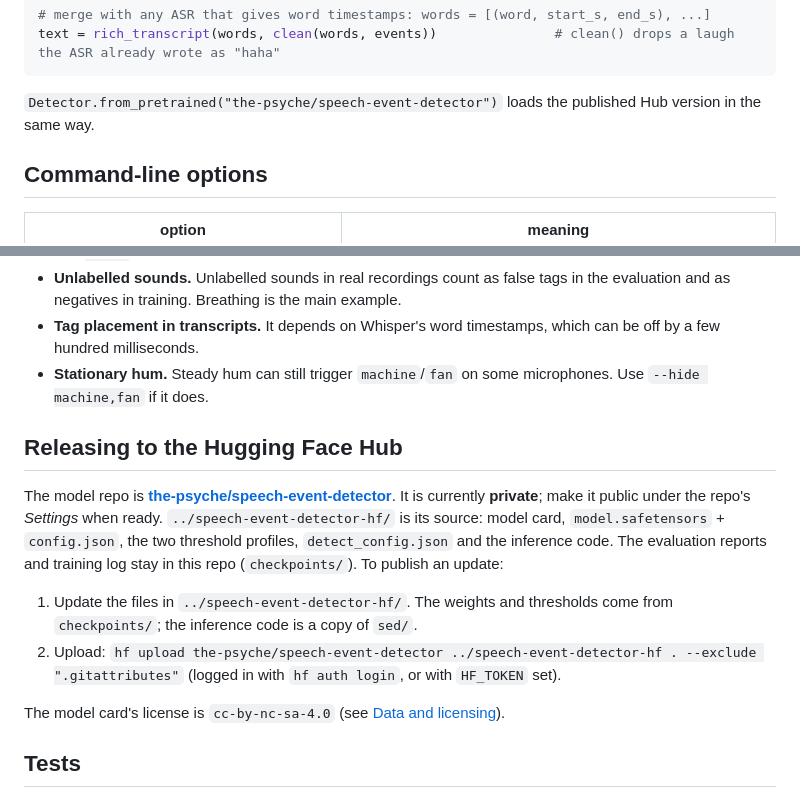
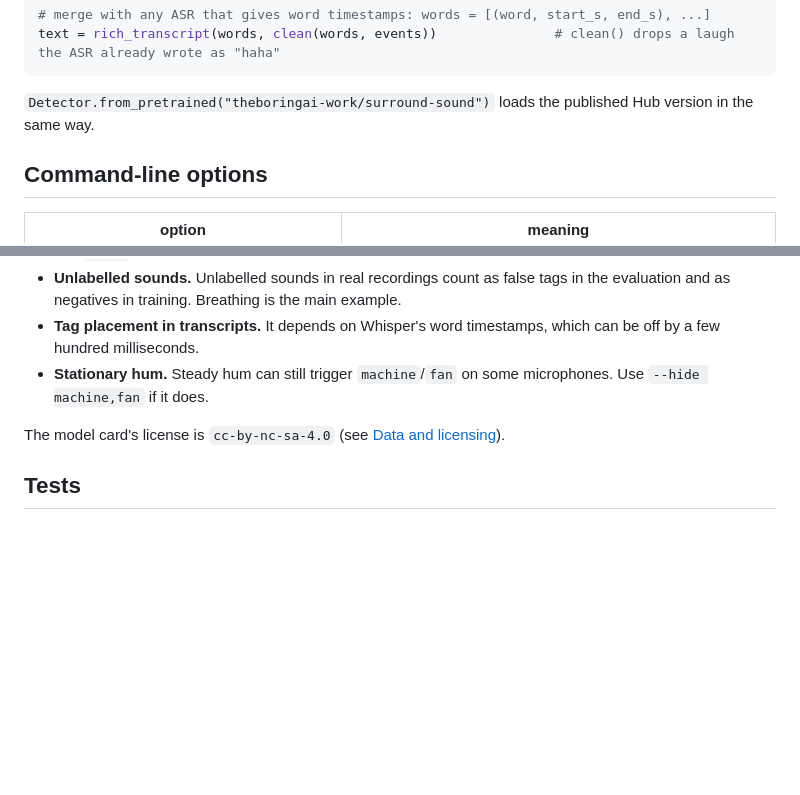
Before and after one commit to theboringai-work/surround-sound, a Markdown page: README.md, 2 parts joined by grey strips. Rendered like a GitHub page; blank space fills up the shorter version.

````diff
--- a/README.md
+++ b/README.md
@@ -81,7 +81,7 @@ times, probs = det.frame_probs(load_audio("call.mp3"))           # raw per-class
 text = rich_transcript(words, clean(words, events))               # clean() drops a laugh the ASR already wrote as "haha"
 ```
 
-`Detector.from_pretrained("the-psyche/speech-event-detector")` loads the published Hub version in the same way.
+`Detector.from_pretrained("theboringai-work/surround-sound")` loads the published Hub version in the same way.
 
 ## Command-line options
 
@@ -254,11 +254,6 @@ tests/                     pytest checks for the checkpoints, post-processing an
 - **Tag placement in transcripts.** It depends on Whisper's word timestamps, which can be off by a few hundred milliseconds.
 - **Stationary hum.** Steady hum can still trigger `machine`/`fan` on some microphones. Use `--hide machine,fan` if it does.
 
-## Releasing to the Hugging Face Hub
-
-The model repo is **[the-psyche/speech-event-detector](https://huggingface.co/the-psyche/speech-event-detector)**. It is currently **private**; make it public under the repo's *Settings* when ready. `../speech-event-detector-hf/` is its source: model card, `model.safetensors` + `config.json`, the two threshold profiles, `detect_config.json` and the inference code. The evaluation reports and training log stay in this repo (`checkpoints/`). To publish an update:
-1. Update the files in `../speech-event-detector-hf/`. The weights and thresholds come from `checkpoints/`; the inference code is a copy of `sed/`.
-2. Upload: `hf upload the-psyche/speech-event-detector ../speech-event-detector-hf . --exclude ".gitattributes"` (logged in with `hf auth login`, or with `HF_TOKEN` set).
 
 The model card's license is `cc-by-nc-sa-4.0` (see [Data and licensing](#data-and-licensing)).
 
````
